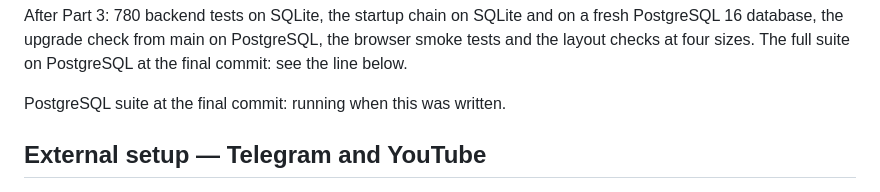
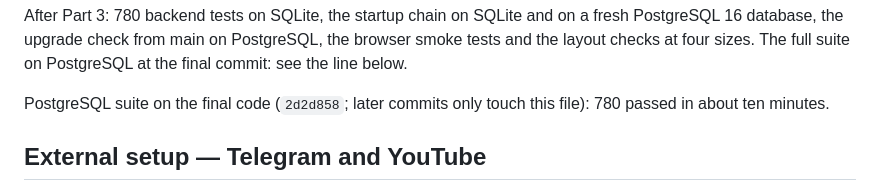
Before and after one commit to Bandile-tech/Founder-OS, a Markdown page: docs/phases/PROGRESS.md, the part around the change. GitHub-like rendering.

Commit message:
PROGRESS.md: the PostgreSQL suite passes on the final code (780)
Co-Authored-By: Claude Fable 5.2 <noreply@anthropic.com>
Claude-Session: https://claude.ai/code/session_01TvSpWUw2KaBFXgKR3nWajQ

```diff
--- a/docs/phases/PROGRESS.md
+++ b/docs/phases/PROGRESS.md
@@ -1197,7 +1197,8 @@ PostgreSQL 16 database, the upgrade check from main on PostgreSQL, the browser s
 and the layout checks at four sizes. The full suite on PostgreSQL at the final commit: see
 the line below.
 
-PostgreSQL suite at the final commit: running when this was written.
+PostgreSQL suite on the final code (`2d2d858`; later commits only touch this file):
+780 passed in about ten minutes.
 
 ## External setup — Telegram and YouTube
 
```
